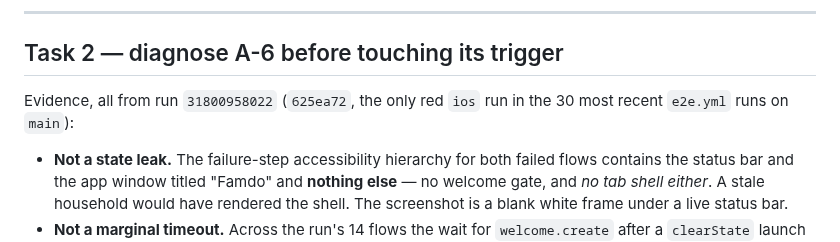
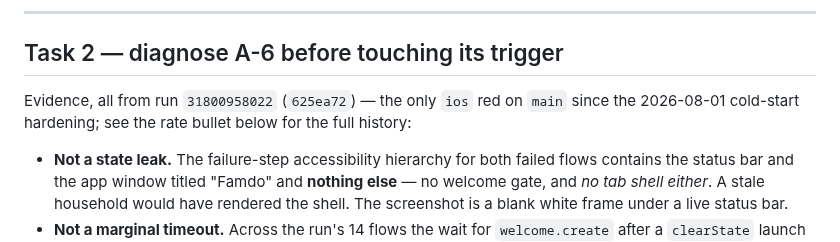
Before and after one commit to igorzamyslov/chore-app, a Markdown page: docs/plans/2026-08-28-release-integrity.md, the part around one of its changes. Drawn GitHub-style.

```diff
--- a/docs/plans/2026-08-28-release-integrity.md
+++ b/docs/plans/2026-08-28-release-integrity.md
@@ -158,8 +158,9 @@ message.
 
 ## Task 2 — diagnose A-6 before touching its trigger
 
-Evidence, all from run `31800958022` (`625ea72`, the only red `ios` run in
-the 30 most recent `e2e.yml` runs on `main`):
+Evidence, all from run `31800958022` (`625ea72`) — the only `ios` red on
+`main` since the 2026-08-01 cold-start hardening; see the rate bullet
+below for the full history:
 
 - **Not a state leak.** The failure-step accessibility hierarchy for both
   failed flows contains the status bar and the app window titled "Famdo" and
```
Also changed, not shown: other parts of docs/plans/2026-08-28-release-integrity.md (+4 -4 lines).
